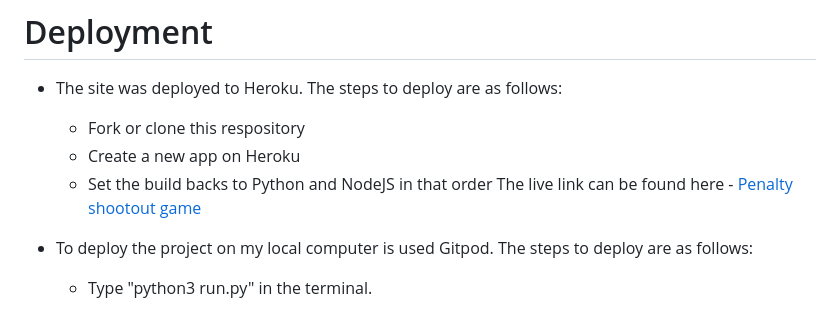
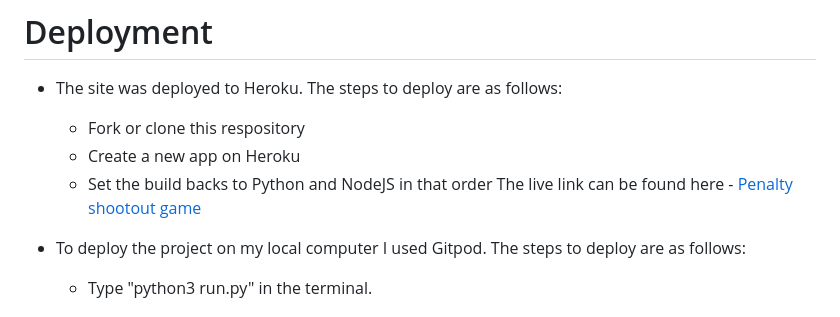
Before and after one commit to samuelkerstell/portfolio-project-3, a Markdown page: README.md, the part around the change. Drawn GitHub-style.

Commit message:
Fix typo

```diff
--- a/README.md
+++ b/README.md
@@ -129,7 +129,7 @@ Once I added it to the while loop it was randomizing a new choice every time.
     * Set the build backs to Python and NodeJS in that order
   The live link can be found here - [Penalty shootout game](https://penalty-shootout-first-to-5-21972da03e60.herokuapp.com)
 
-  * To deploy the project on my local computer is used Gitpod. The steps to deploy are as follows:
+  * To deploy the project on my local computer I used Gitpod. The steps to deploy are as follows:
     * Type "python3 run.py" in the terminal.
 
 # Credits
```
